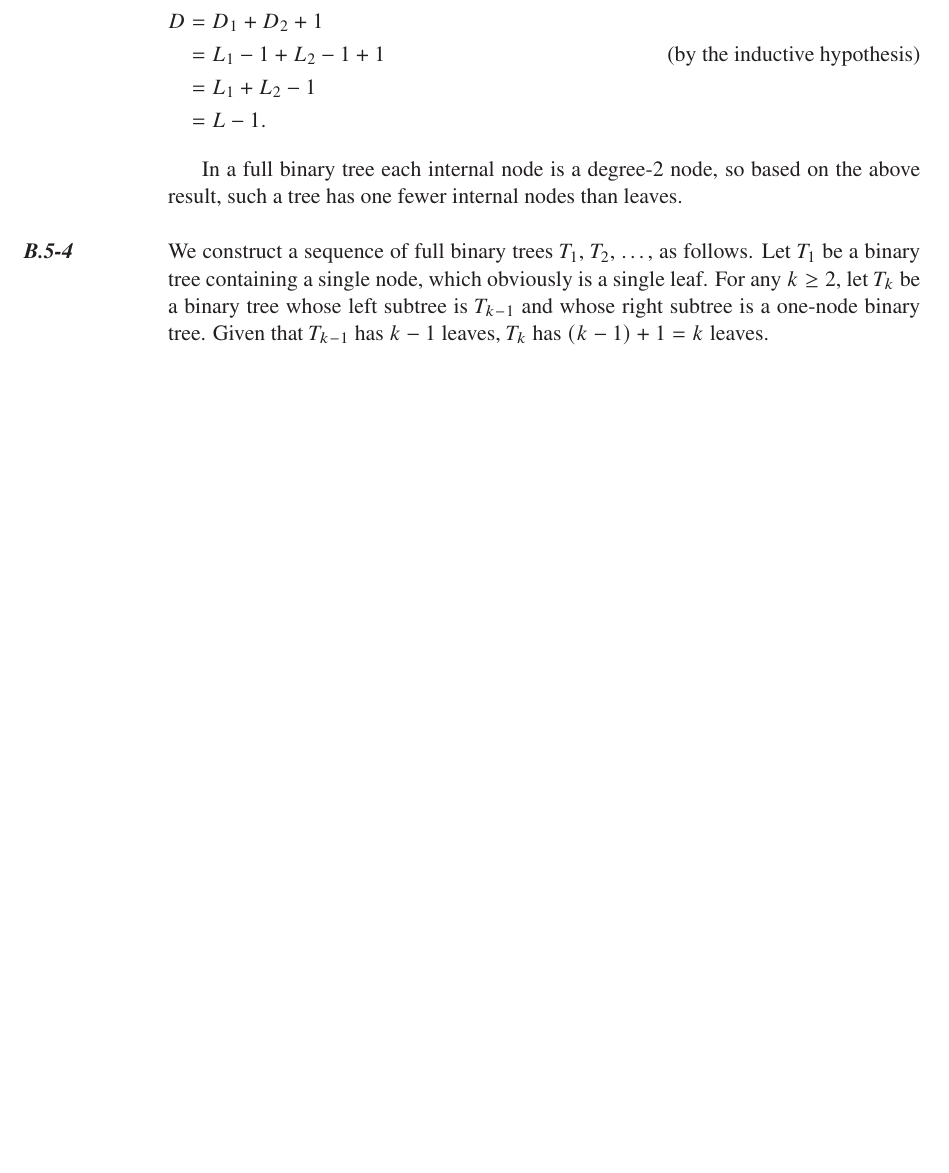
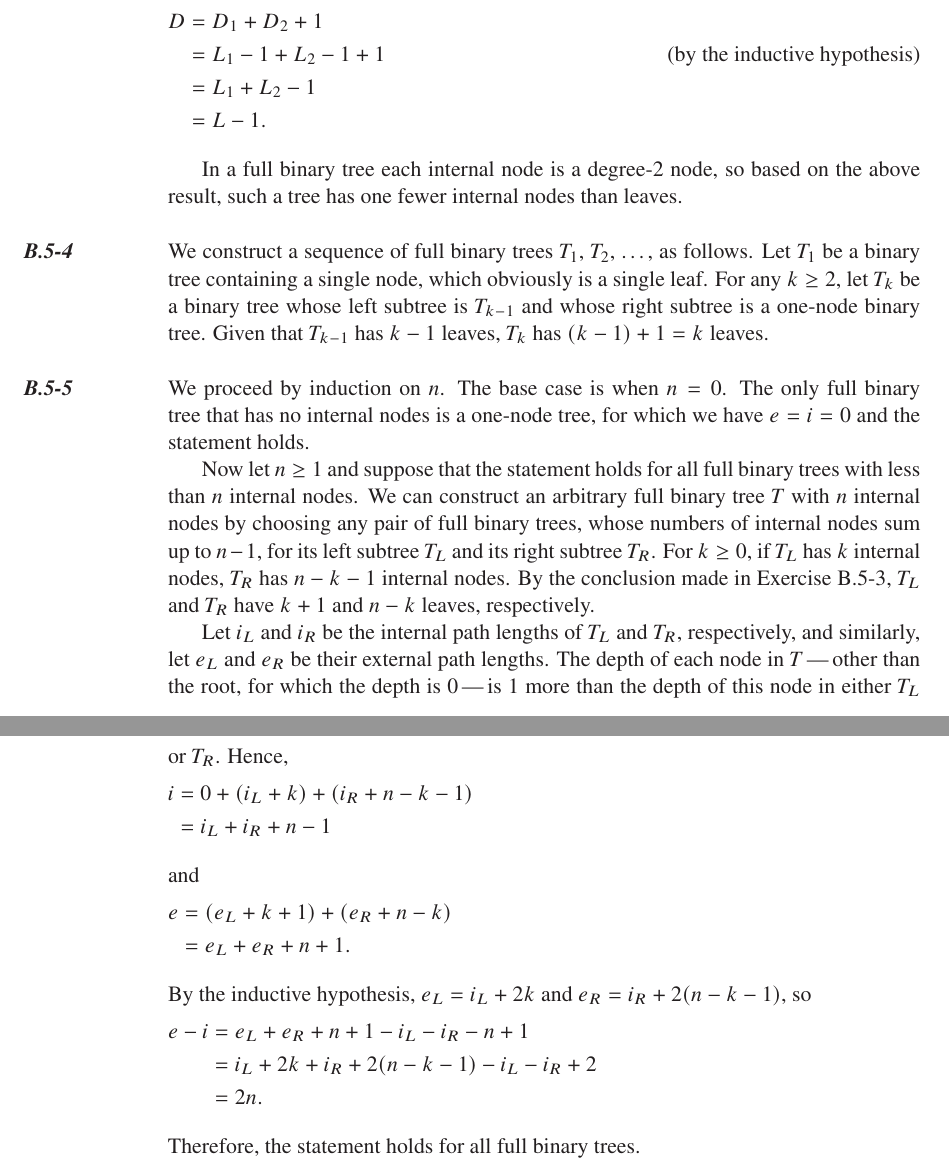
Before and after one commit to wojtask/clrs4e-solutions, a LaTeX thesis (clrs4e-solutions.tex, which reads appendixb/sections/5/5.tex): part of page 22 of 23 before the commit and two parts of pages 22 and 23 of 24 after it, the two joined at a grey line, cut so that both start at the same text, the shorter picture padded with empty space. Compiled offline with pdfLaTeX; a missing font is replaced by an installed copy or a similar font.

Commit message:
#1464 B.5-5

```diff
--- /dev/null
+++ b/appendixb/sections/5/5.tex
@@ -0,0 +1,29 @@
+\exercise
+We proceed by induction on $n$.
+The base case is when $n=0$.
+The only full binary tree that has no internal nodes is a one-node tree, for which we have $e=i=0$ and the statement holds.
+
+Now let $n\ge1$ and suppose that the statement holds for all full binary trees with less than $n$ internal nodes.
+We can construct an arbitrary full binary tree $T$ with $n$ internal nodes by choosing any pair of full binary trees, whose numbers of internal nodes sum up to $n-1$, for its left subtree $T_L$ and its right subtree $T_R$.
+For $k\ge0$, if $T_L$ has $k$ internal nodes, $T_R$ has $n-k-1$ internal nodes.
+By the conclusion made in \refExercise{B.5-3}, $T_L$ and $T_R$ have $k+1$ and $n-k$ leaves, respectively.
+
+Let $i_L$ and $i_R$ be the internal path lengths of $T_L$ and $T_R$, respectively, and similarly, let $e_L$ and $e_R$ be their external path lengths.
+The depth of each node in $T$\dash other than the root, for which the depth is 0\dash is 1 more than the depth of this node in either $T_L$ or $T_R$.
+Hence,
+\begin{align*}
+    i &= 0+(i_L+k)+(i_R+n-k-1) \\
+    &= i_L+i_R+n-1
+\end{align*}
+and
+\begin{align*}
+    e &= (e_L+k+1)+(e_R+n-k) \\
+    &= e_L+e_R+n+1.
+\end{align*}
+By the inductive hypothesis, $e_L=i_L+2k$ and $e_R=i_R+2(n-k-1)$, so
+\begin{align*}
+    e-i &= e_L+e_R+n+1-i_L-i_R-n+1 \\
+    &= i_L+2k+i_R+2(n-k-1)-i_L-i_R+2 \\
+    &= 2n.
+\end{align*}
+Therefore, the statement holds for all full binary trees.
```
Also changed, not shown: appendixb/sections/5/main.tex (+1 -0 lines).
